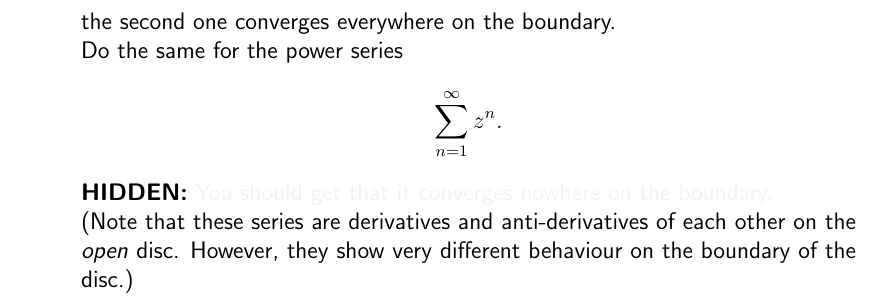
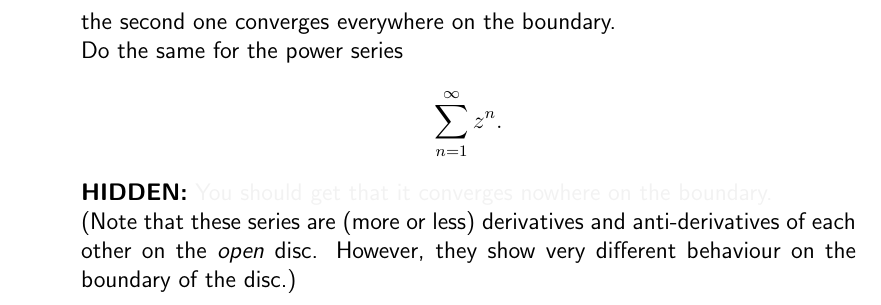
Before and after one commit to aryamanmaithani/ma-205-tut, a LaTeX document (extra.tex): part of page 7 of 8, cut so that both start at the same text. Compiled offline with pdfLaTeX.

Commit message:
added clarification about derivatives

```diff
--- a/extra.tex
+++ b/extra.tex
@@ -229,7 +229,7 @@
 		\sum_{n=1}^{\infty}z^n.
 	\end{equation*}
 	\hint{You should get that it converges nowhere on the boundary.}\\
-	(Note that these series are derivatives and anti-derivatives of each other on the \emph{open} disc. However, they show very different behaviour on the boundary of the disc.)
+	(Note that these series are (more or less) derivatives and anti-derivatives of each other on the \emph{open} disc. However, they show very different behaviour on the boundary of the disc.)
 \end{enumerate}
 \newpage\section{Properties of holomorphic functions}
 \begin{enumerate}
```
Also changed, not shown: extra.pdf.
